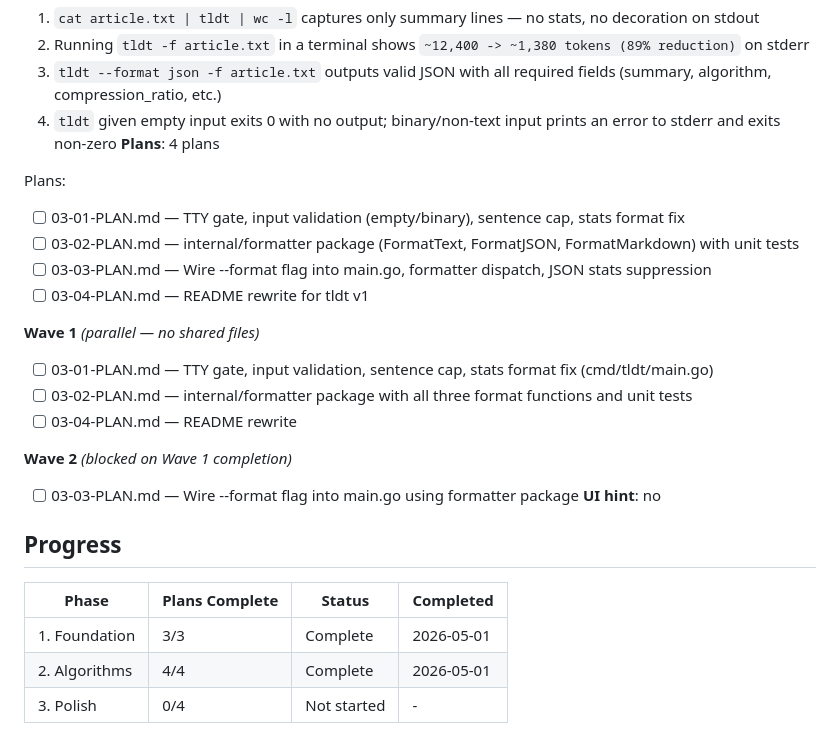
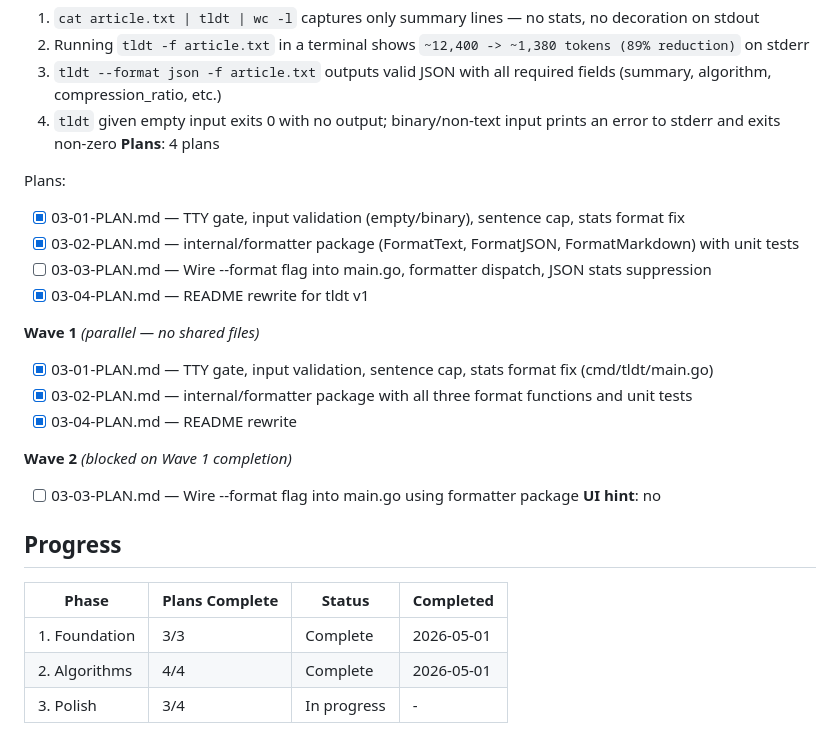
Before and after one commit to gleicon/tldt, a Markdown page: .planning/ROADMAP.md, the part around the change. Rendered like a GitHub page.

Commit message:
docs(phase-3): update tracking after wave 1 (03-01, 03-02, 03-04 complete)

```diff
--- a/.planning/ROADMAP.md
+++ b/.planning/ROADMAP.md
@@ -73,15 +73,15 @@ Plans:
 **Plans**: 4 plans
 
 Plans:
-- [ ] 03-01-PLAN.md — TTY gate, input validation (empty/binary), sentence cap, stats format fix
-- [ ] 03-02-PLAN.md — internal/formatter package (FormatText, FormatJSON, FormatMarkdown) with unit tests
+- [x] 03-01-PLAN.md — TTY gate, input validation (empty/binary), sentence cap, stats format fix
+- [x] 03-02-PLAN.md — internal/formatter package (FormatText, FormatJSON, FormatMarkdown) with unit tests
 - [ ] 03-03-PLAN.md — Wire --format flag into main.go, formatter dispatch, JSON stats suppression
-- [ ] 03-04-PLAN.md — README rewrite for tldt v1
+- [x] 03-04-PLAN.md — README rewrite for tldt v1
 
 **Wave 1** *(parallel — no shared files)*
-- [ ] 03-01-PLAN.md — TTY gate, input validation, sentence cap, stats format fix (cmd/tldt/main.go)
-- [ ] 03-02-PLAN.md — internal/formatter package with all three format functions and unit tests
-- [ ] 03-04-PLAN.md — README rewrite
+- [x] 03-01-PLAN.md — TTY gate, input validation, sentence cap, stats format fix (cmd/tldt/main.go)
+- [x] 03-02-PLAN.md — internal/formatter package with all three format functions and unit tests
+- [x] 03-04-PLAN.md — README rewrite
 
 **Wave 2** *(blocked on Wave 1 completion)*
 - [ ] 03-03-PLAN.md — Wire --format flag into main.go using formatter package
@@ -93,4 +93,4 @@ Plans:
 |-------|----------------|--------|-----------|
 | 1. Foundation | 3/3 | Complete | 2026-05-01 |
 | 2. Algorithms | 4/4 | Complete | 2026-05-01 |
-| 3. Polish | 0/4 | Not started | - |
+| 3. Polish | 3/4 | In progress | - |
```
